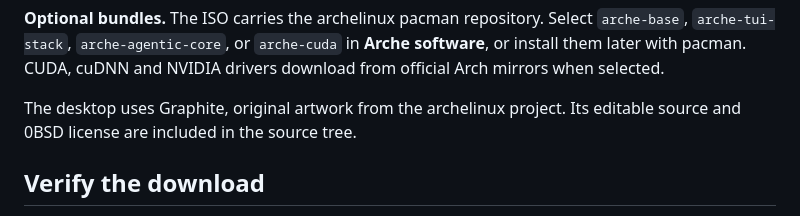
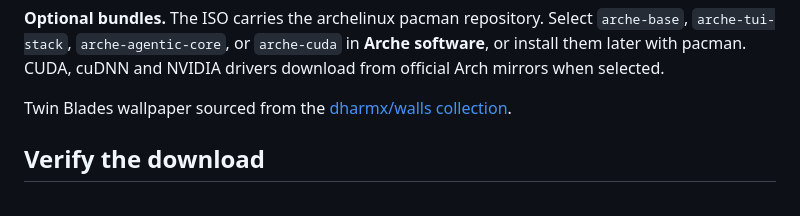
Before and after one commit to archelinux/archelinux, a Markdown page: docs/next-release.md, the part around the change. Rendered like a GitHub page.

```diff
--- a/docs/next-release.md
+++ b/docs/next-release.md
@@ -14,7 +14,7 @@ On first launch, Neovim downloads the LazyVim plugins. Keep the internet connect
 
 **Optional bundles.** The ISO carries the archelinux pacman repository. Select `arche-base`, `arche-tui-stack`, `arche-agentic-core`, or `arche-cuda` in **Arche software**, or install them later with pacman. CUDA, cuDNN and NVIDIA drivers download from official Arch mirrors when selected.
 
-The desktop uses Graphite, original artwork from the archelinux project. Its editable source and 0BSD license are included in the source tree.
+Twin Blades wallpaper sourced from the [dharmx/walls collection](https://github.com/dharmx/walls/blob/e8d8a42e4fbecb2cf9619995edbc7ce19610bbd8/anime/aeb9uhrbr41a1.webp).
 
 ## Verify the download
 
```
Also changed, not shown: README.md (+3 -3 lines), docs/architecture.md (+1 -1 lines), assets/screenshots/archelinux-desktop.jpg, assets/screenshots/archelinux-development.jpg, assets/screenshots/archelinux-tiling.jpg, 11 other files.
